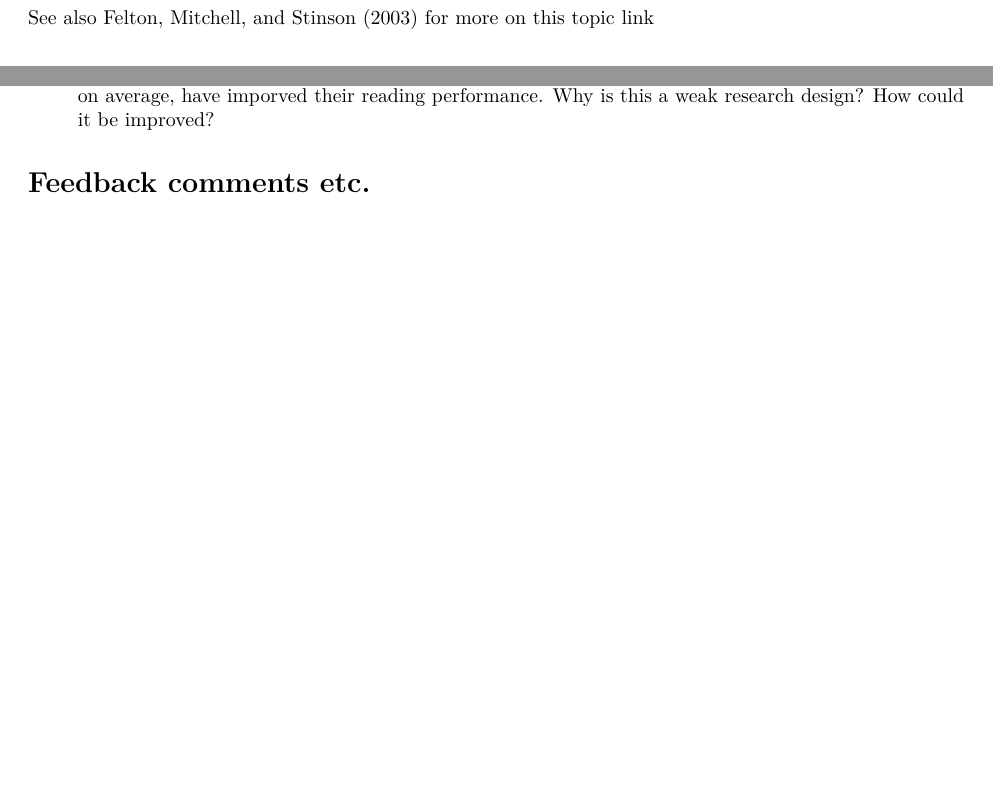
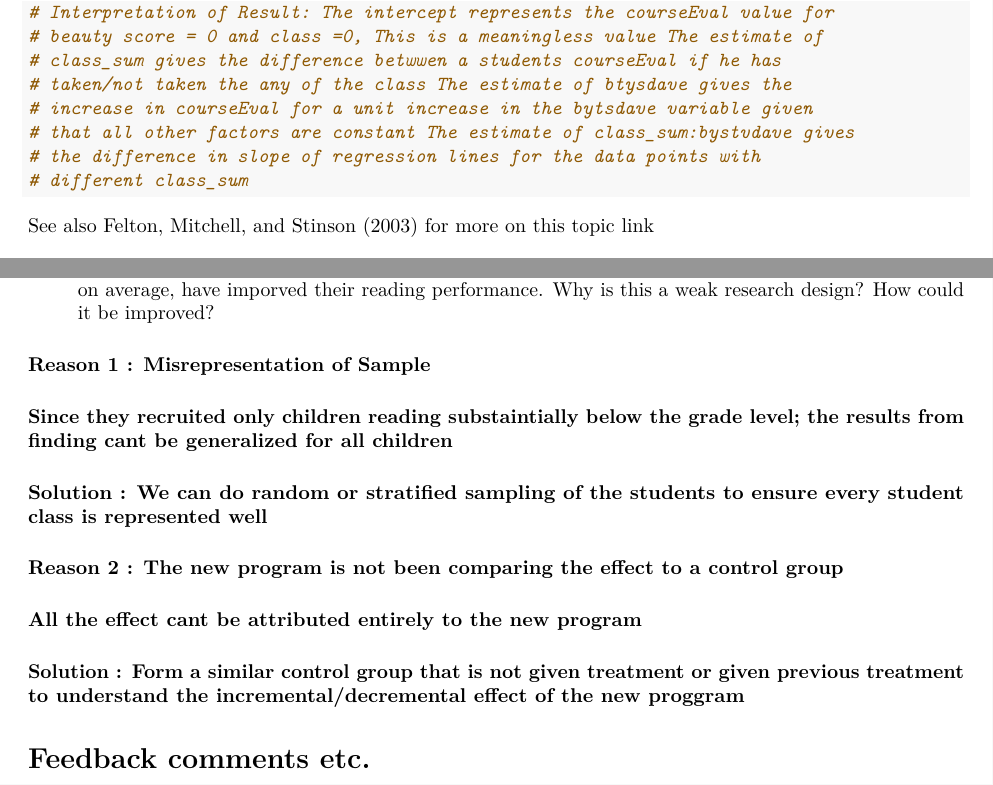
Before and after one commit to diptanshu-singh/stat-ML, an R Markdown document (Diptanshu_hw1.Rmd): two parts of pages 5 and 8 of 8 before the commit and two parts of pages 5 and 9 of 9 after it, joined at a grey line, cut at the place of the change, the shorter picture padded with empty space. Rendered offline with R 4.5, knitr and Pandoc, then LaTeX, with nearby package versions; some code elsewhere in the file could not run offline.

Commit message:
Updated till HW1

````diff
--- a/Diptanshu_hw1.Rmd
+++ b/Diptanshu_hw1.Rmd
@@ -182,6 +181,12 @@ beauty.data$class_sum <- rowSums(beauty.data[,c('class3','class8','class12','cla
 #Creating a model with variables class_sum, btystdave
 lm_4 <- lm(courseevaluation ~ class_sum * btystdave , beauty.data)
 summary(lm_4)
+
+#Interpretation of Result:
+# The intercept represents the courseEval value for beauty score = 0 and class =0, This is a meaningless value
+# The estimate of class_sum gives the difference betwwen a students courseEval if he has taken/not taken the any of the class
+# The estimate of btysdave gives the increase in courseEval for a unit increase in the bytsdave variable given that all other factors are constant
+# The estimate of class_sum:bystvdave gives the difference in slope of regression lines for the data points with different class_sum
 
 ```
 
@@ -316,3 +339,10 @@ where $\beta_{y|x}$ is the least-squares slope for the simple regression of $\ma
+#### Reason 1 : Misrepresentation of Sample
+##### Since they recruited only children reading substaintially below the grade level; the results from finding cant be generalized for all children
+##### Solution : We can do random or stratified sampling of the students to ensure every student class is represented well
+
+#### Reason 2 : The new program is not been comparing the effect to a control group
+##### All the effect cant be attributed entirely to the new program
+##### Solution : Form a similar control group that is not given treatment or given previous treatment to understand the incremental/decremental effect of the new proggram
 
 # Feedback comments etc.
 
````
Also changed, not shown: Diptanshu_hw1.Rmd (19 more changed lines).
